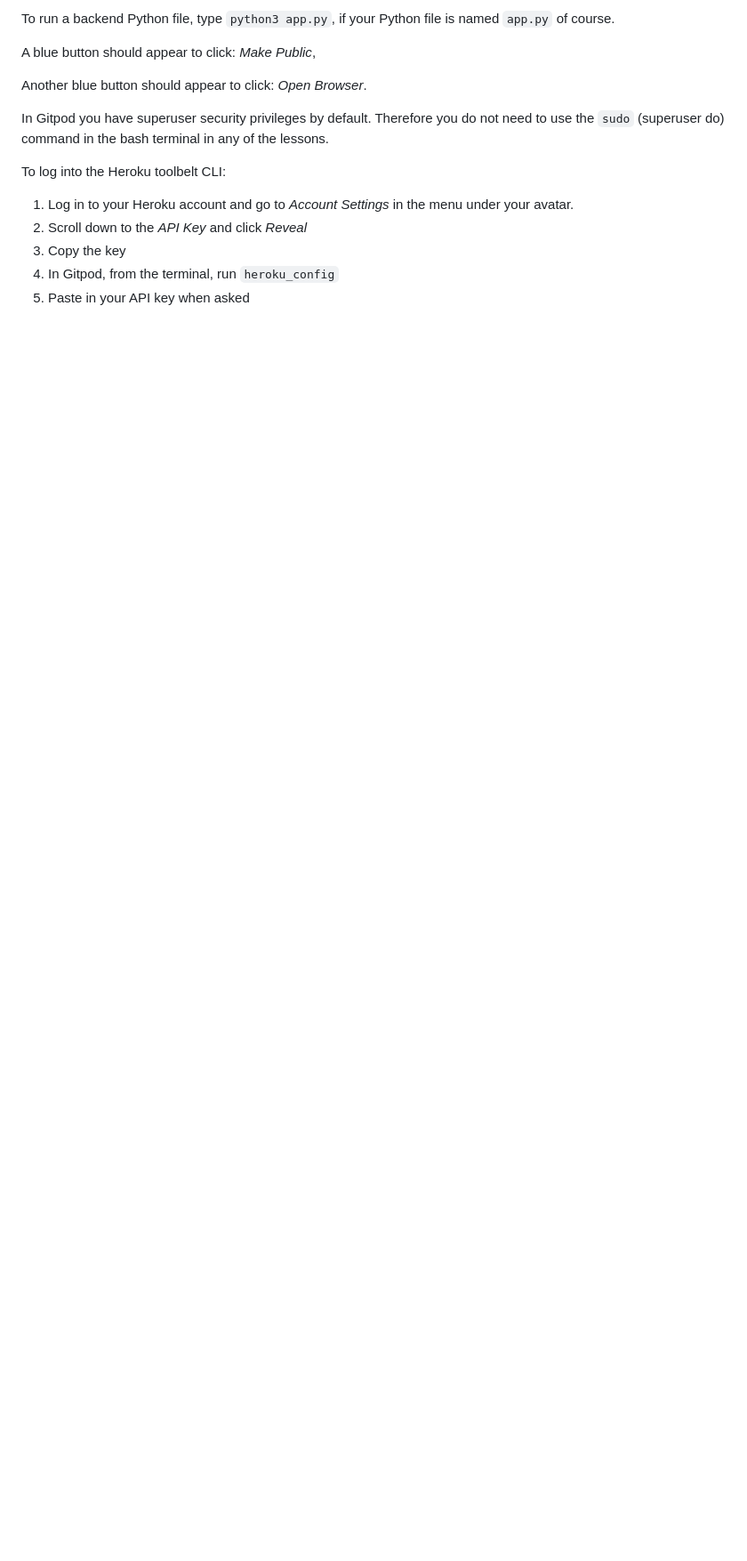
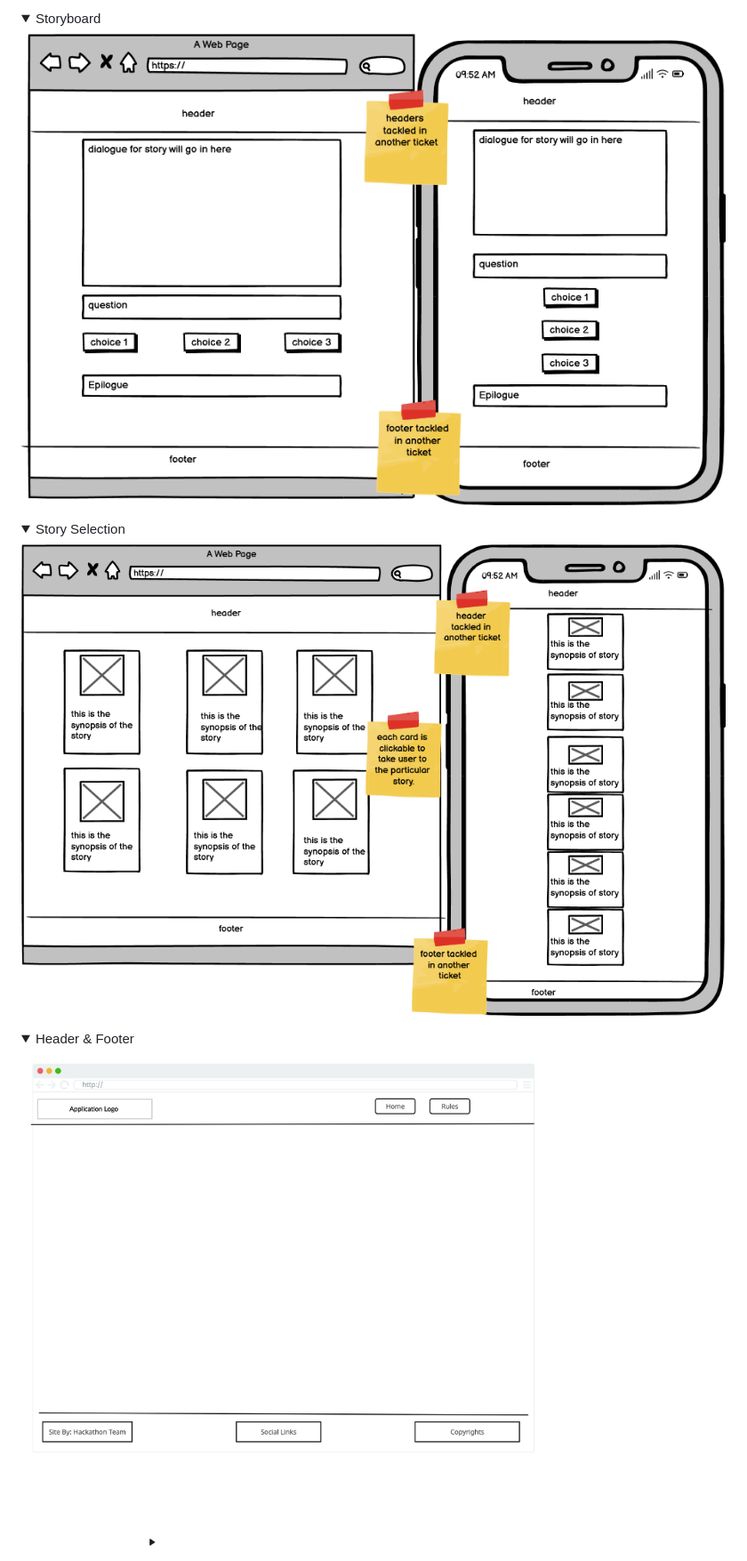
Before and after one commit to Dee-McG/Hackathon-Project, a Markdown page: README.md, the part around the change printed below. Shown: that part at 89% size. Drawn GitHub-style; folded sections open; blank space fills up the shorter version.

```diff
--- a/README.md
+++ b/README.md
@@ -18,17 +25,18 @@ Another blue button should appear to click: _Open Browser_.
 
-To run a backend Python file, type `python3 app.py`, if your Python file is named `app.py` of course.
+<details>
+  <summary>Storyboard</summary>
 
-A blue button should appear to click: _Make Public_,
+![Wireframe](assets/wireframes/story-board-design.png)
+</details>
 
-Another blue button should appear to click: _Open Browser_.
+<details>
+  <summary>Story Selection</summary>
 
-In Gitpod you have superuser security privileges by default. Therefore you do not need to use the `sudo` (superuser do) command in the bash terminal in any of the lessons.
+![Wireframe](assets/wireframes/story-selection-page.png)
+</details>
 
-To log into the Heroku toolbelt CLI:
+<details>
+  <summary>Header & Footer</summary>
 
-1. Log in to your Heroku account and go to *Account Settings* in the menu under your avatar.
-2. Scroll down to the *API Key* and click *Reveal*
-3. Copy the key
-4. In Gitpod, from the terminal, run `heroku_config`
-5. Paste in your API key when asked
+![Wireframe-1](assets/wireframes/Header_Footer_1.png)
 
```
Also changed, not shown: other parts of README.md (+83 -71 lines), assets/images/mockup.PNG (added), 2 other files.
